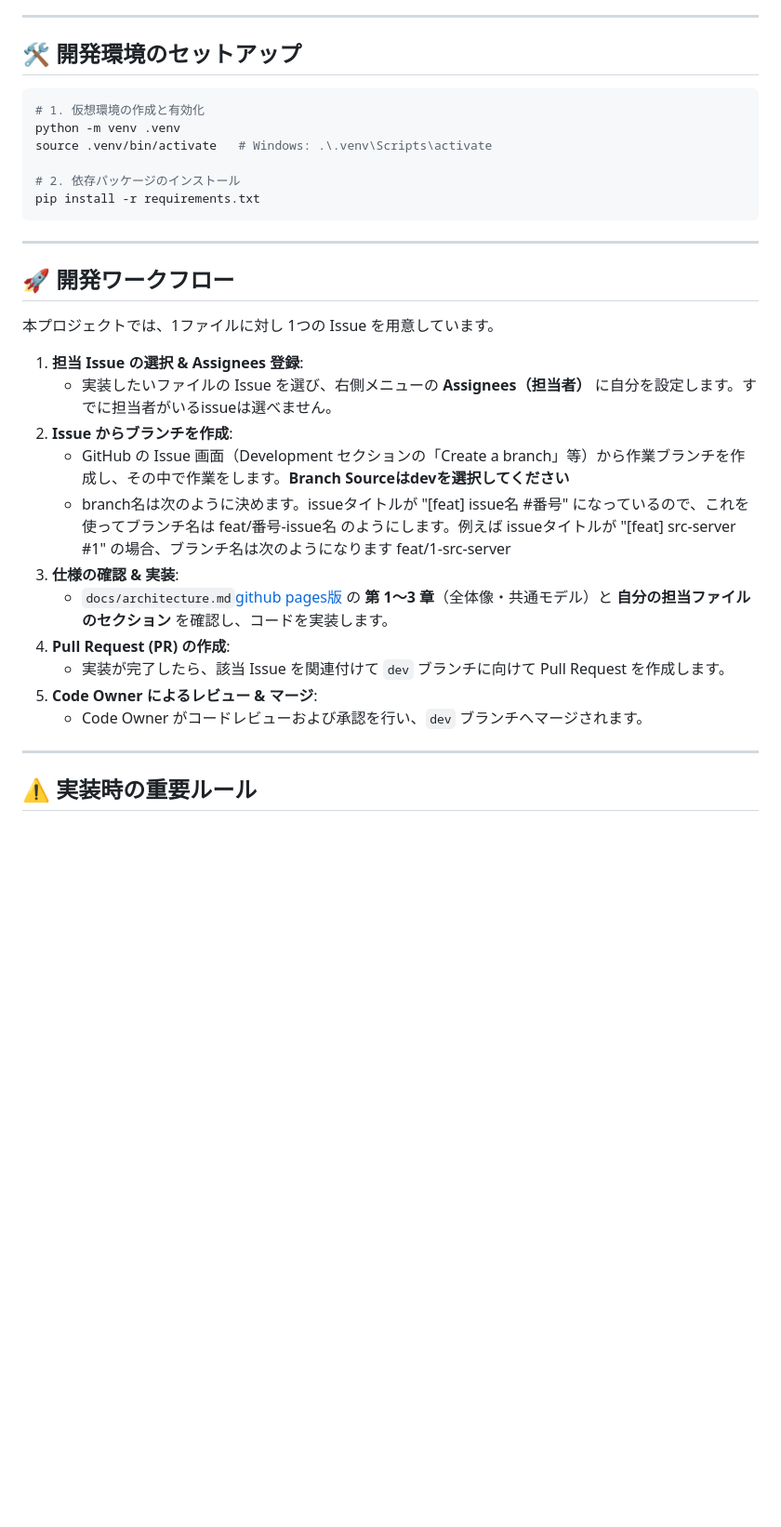
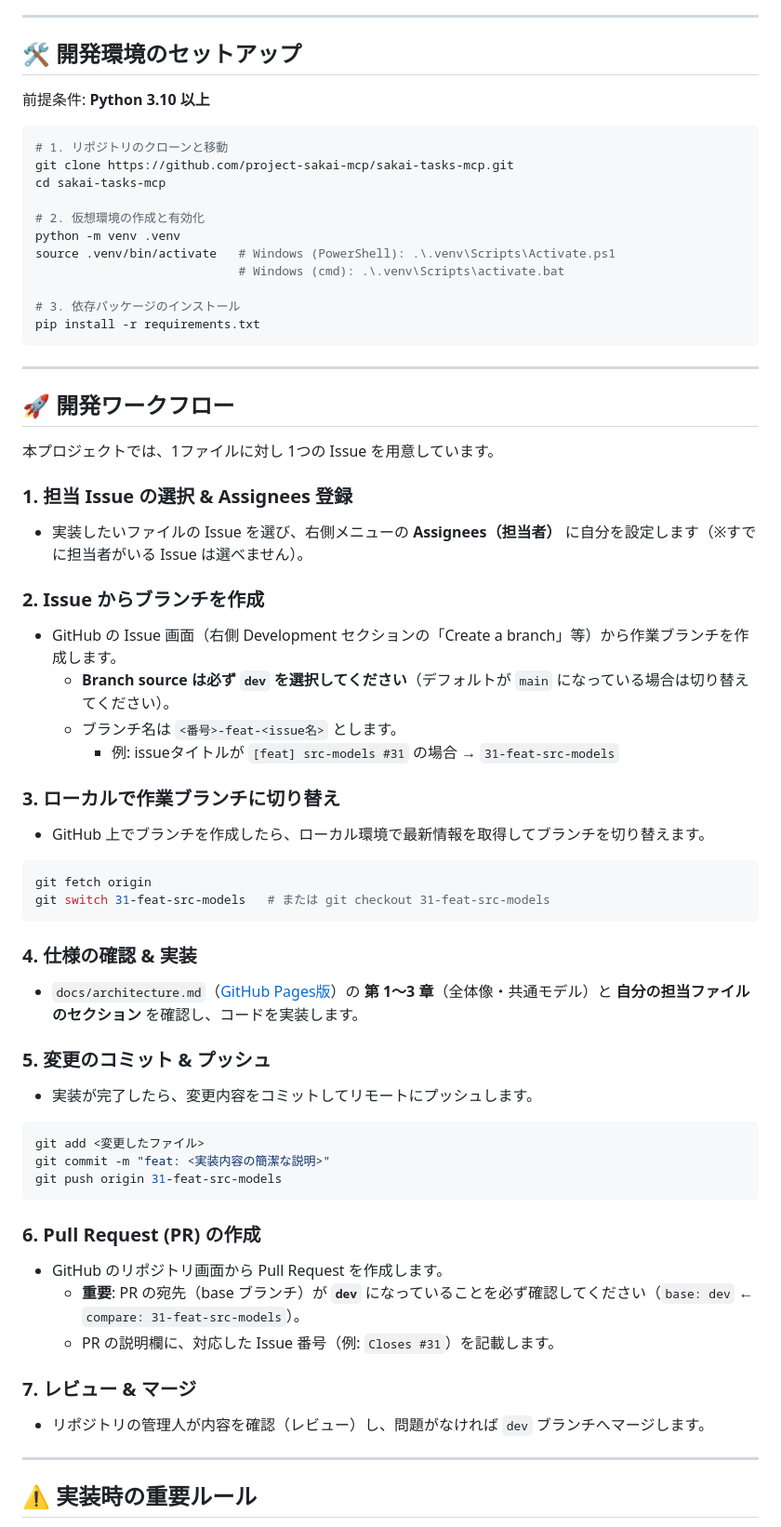
Before and after one commit to project-sakai-mcp/sakai-tasks-mcp, a Markdown page: README.md, the part around one of its changes. Shown at 93% size. Rendered like a GitHub page; blank space fills up the shorter version.

Commit message:
update guides

````diff
--- a/README.md
+++ b/README.md
@@ -24,12 +24,19 @@
 
 ## 🛠️ 開発環境のセットアップ
 
+前提条件: **Python 3.10 以上**
+
 ```bash
-# 1. 仮想環境の作成と有効化
+# 1. リポジトリのクローンと移動
+git clone https://github.com/project-sakai-mcp/sakai-tasks-mcp.git
+cd sakai-tasks-mcp
+
+# 2. 仮想環境の作成と有効化
 python -m venv .venv
-source .venv/bin/activate   # Windows: .\.venv\Scripts\activate
+source .venv/bin/activate   # Windows (PowerShell): .\.venv\Scripts\Activate.ps1
+                            # Windows (cmd): .\.venv\Scripts\activate.bat
 
-# 2. 依存パッケージのインストール
+# 3. 依存パッケージのインストール
 pip install -r requirements.txt
 ```
 
@@ -39,23 +46,40 @@ pip install -r requirements.txt
 
 本プロジェクトでは、1ファイルに対し 1つの Issue を用意しています。
 
-1. **担当 Issue の選択 & Assignees 登録**:
-   * 実装したいファイルの Issue を選び、右側メニューの **Assignees（担当者）** に自分を設定します。すでに担当者がいるissueは選べません。
-2. **Issue からブランチを作成**:
-   * GitHub の Issue 画面（Development セクションの「Create a branch」等）から作業ブランチを作成し、その中で作業をします。**Branch Sourceはdevを選択してください**
-   * branch名は次のように決めます。issueタイトルが
-   "[feat] issue名 #番号"
-   になっているので、これを使ってブランチ名は
-   feat/番号-issue名
-   のようにします。例えば
-   issueタイトルが "[feat] src-server #1" の場合、ブランチ名は次のようになります
-   feat/1-src-server
-3. **仕様の確認 & 実装**:
-   * `docs/architecture.md`[github pages版](https://project-sakai-mcp.github.io/sakai-tasks-mcp/) の **第 1〜3 章**（全体像・共通モデル）と **自分の担当ファイルのセクション** を確認し、コードを実装します。
-4. **Pull Request (PR) の作成**:
-   * 実装が完了したら、該当 Issue を関連付けて `dev` ブランチに向けて Pull Request を作成します。
-5. **Code Owner によるレビュー & マージ**:
-   * Code Owner がコードレビューおよび承認を行い、`dev` ブランチへマージされます。
+### 1. 担当 Issue の選択 & Assignees 登録
+* 実装したいファイルの Issue を選び、右側メニューの **Assignees（担当者）** に自分を設定します（※すでに担当者がいる Issue は選べません）。
+
+### 2. Issue からブランチを作成
+* GitHub の Issue 画面（右側 Development セクションの「Create a branch」等）から作業ブランチを作成します。
+  * **Branch source は必ず `dev` を選択してください**（デフォルトが `main` になっている場合は切り替えてください）。
+  * ブランチ名は `<番号>-feat-<issue名>` とします。
+    * 例: issueタイトルが `[feat] src-models #31` の場合 → `31-feat-src-models`
+
+### 3. ローカルで作業ブランチに切り替え
+* GitHub 上でブランチを作成したら、ローカル環境で最新情報を取得してブランチを切り替えます。
+```bash
+git fetch origin
+git switch 31-feat-src-models   # または git checkout 31-feat-src-models
+```
+
+### 4. 仕様の確認 & 実装
+* `docs/architecture.md`（[GitHub Pages版](https://project-sakai-mcp.github.io/sakai-tasks-mcp/)）の **第 1〜3 章**（全体像・共通モデル）と **自分の担当ファイルのセクション** を確認し、コードを実装します。
+
+### 5. 変更のコミット & プッシュ
+* 実装が完了したら、変更内容をコミットしてリモートにプッシュします。
+```bash
+git add <変更したファイル>
+git commit -m "feat: <実装内容の簡潔な説明>"
+git push origin 31-feat-src-models
+```
+
+### 6. Pull Request (PR) の作成
+* GitHub のリポジトリ画面から Pull Request を作成します。
+  * **重要**: PR の宛先（base ブランチ）が **`dev`** になっていることを必ず確認してください（`base: dev` ← `compare: 31-feat-src-models`）。
+  * PR の説明欄に、対応した Issue 番号（例: `Closes #31`）を記載します。
+
+### 7. レビュー & マージ
+* リポジトリの管理人が内容を確認（レビュー）し、問題がなければ `dev` ブランチへマージします。
 
 ---
 
````
Also changed, not shown: other parts of README.md (+1 -1 lines), docs/guide.md (+16 -4 lines).
